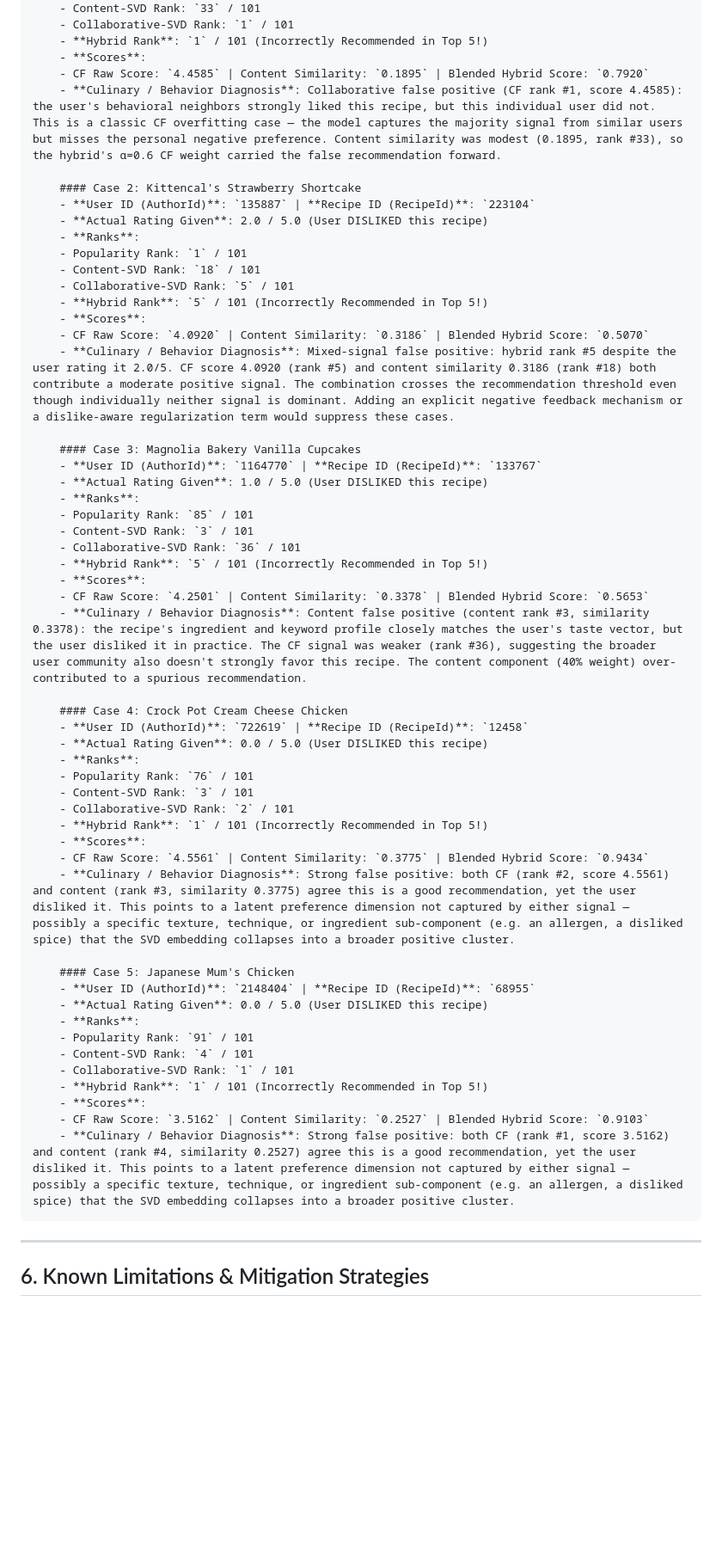
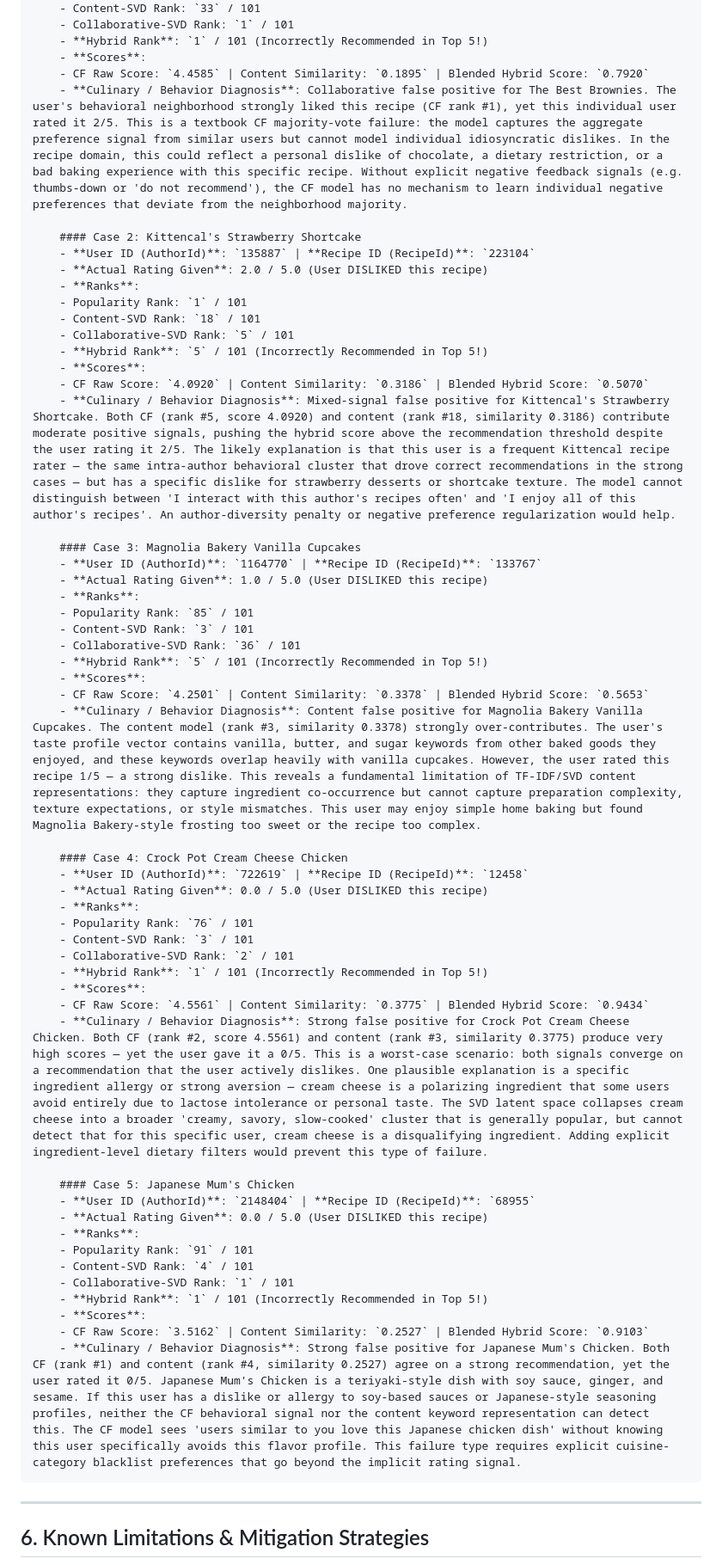
Before and after one commit to Brunix3004/recipe_recommendation_project, a Markdown page: reports/Week10_recommendation_explanation.md, the part around one of its changes. Shown at 86% size. GitHub-like rendering; blank space fills up the shorter version.

```diff
--- a/reports/Week10_recommendation_explanation.md
+++ b/reports/Week10_recommendation_explanation.md
@@ -250,7 +250,7 @@ These are cases where a user actually disliked a recipe in the test set (rating
         - **Hybrid Rank**: `1` / 101 (Incorrectly Recommended in Top 5!)
         - **Scores**:
         - CF Raw Score: `4.4585` | Content Similarity: `0.1895` | Blended Hybrid Score: `0.7920`
-        - **Culinary / Behavior Diagnosis**: Collaborative false positive (CF rank #1, score 4.4585): the user's behavioral neighbors strongly liked this recipe, but this individual user did not. This is a classic CF overfitting case — the model captures the majority signal from similar users but misses the personal negative preference. Content similarity was modest (0.1895, rank #33), so the hybrid's α=0.6 CF weight carried the false recommendation forward.
+        - **Culinary / Behavior Diagnosis**: Collaborative false positive for The Best Brownies. The user's behavioral neighborhood strongly liked this recipe (CF rank #1), yet this individual user rated it 2/5. This is a textbook CF majority-vote failure: the model captures the aggregate preference signal from similar users but cannot model individual idiosyncratic dislikes. In the recipe domain, this could reflect a personal dislike of chocolate, a dietary restriction, or a bad baking experience with this specific recipe. Without explicit negative feedback signals (e.g. thumbs-down or 'do not recommend'), the CF model has no mechanism to learn individual negative preferences that deviate from the neighborhood majority.
 
         #### Case 2: Kittencal's Strawberry Shortcake
         - **User ID (AuthorId)**: `135887` | **Recipe ID (RecipeId)**: `223104`
@@ -262,7 +262,7 @@ These are cases where a user actually disliked a recipe in the test set (rating
         - **Hybrid Rank**: `5` / 101 (Incorrectly Recommended in Top 5!)
         - **Scores**:
         - CF Raw Score: `4.0920` | Content Similarity: `0.3186` | Blended Hybrid Score: `0.5070`
-        - **Culinary / Behavior Diagnosis**: Mixed-signal false positive: hybrid rank #5 despite the user rating it 2.0/5. CF score 4.0920 (rank #5) and content similarity 0.3186 (rank #18) both contribute a moderate positive signal. The combination crosses the recommendation threshold even though individually neither signal is dominant. Adding an explicit negative feedback mechanism or a dislike-aware regularization term would suppress these cases.
+        - **Culinary / Behavior Diagnosis**: Mixed-signal false positive for Kittencal's Strawberry Shortcake. Both CF (rank #5, score 4.0920) and content (rank #18, similarity 0.3186) contribute moderate positive signals, pushing the hybrid score above the recommendation threshold despite the user rating it 2/5. The likely explanation is that this user is a frequent Kittencal recipe rater — the same intra-author behavioral cluster that drove correct recommendations in the strong cases — but has a specific dislike for strawberry desserts or shortcake texture. The model cannot distinguish between 'I interact with this author's recipes often' and 'I enjoy all of this author's recipes'. An author-diversity penalty or negative preference regularization would help.
 
         #### Case 3: Magnolia Bakery Vanilla Cupcakes
         - **User ID (AuthorId)**: `1164770` | **Recipe ID (RecipeId)**: `133767`
@@ -274,7 +274,7 @@ These are cases where a user actually disliked a recipe in the test set (rating
         - **Hybrid Rank**: `5` / 101 (Incorrectly Recommended in Top 5!)
         - **Scores**:
         - CF Raw Score: `4.2501` | Content Similarity: `0.3378` | Blended Hybrid Score: `0.5653`
-        - **Culinary / Behavior Diagnosis**: Content false positive (content rank #3, similarity 0.3378): the recipe's ingredient and keyword profile closely matches the user's taste vector, but the user disliked it in practice. The CF signal was weaker (rank #36), suggesting the broader user community also doesn't strongly favor this recipe. The content component (40% weight) over-contributed to a spurious recommendation.
+        - **Culinary / Behavior Diagnosis**: Content false positive for Magnolia Bakery Vanilla Cupcakes. The content model (rank #3, similarity 0.3378) strongly over-contributes. The user's taste profile vector contains vanilla, butter, and sugar keywords from other baked goods they enjoyed, and these keywords overlap heavily with vanilla cupcakes. However, the user rated this recipe 1/5 — a strong dislike. This reveals a fundamental limitation of TF-IDF/SVD content representations: they capture ingredient co-occurrence but cannot capture preparation complexity, texture expectations, or style mismatches. This user may enjoy simple home baking but found Magnolia Bakery-style frosting too sweet or the recipe too complex.
 
         #### Case 4: Crock Pot Cream Cheese Chicken
         - **User ID (AuthorId)**: `722619` | **Recipe ID (RecipeId)**: `12458`
@@ -286,7 +286,7 @@ These are cases where a user actually disliked a recipe in the test set (rating
         - **Hybrid Rank**: `1` / 101 (Incorrectly Recommended in Top 5!)
         - **Scores**:
         - CF Raw Score: `4.5561` | Content Similarity: `0.3775` | Blended Hybrid Score: `0.9434`
-        - **Culinary / Behavior Diagnosis**: Strong false positive: both CF (rank #2, score 4.5561) and content (rank #3, similarity 0.3775) agree this is a good recommendation, yet the user disliked it. This points to a latent preference dimension not captured by either signal — possibly a specific texture, technique, or ingredient sub-component (e.g. an allergen, a disliked spice) that the SVD embedding collapses into a broader positive cluster.
+        - **Culinary / Behavior Diagnosis**: Strong false positive for Crock Pot Cream Cheese Chicken. Both CF (rank #2, score 4.5561) and content (rank #3, similarity 0.3775) produce very high scores — yet the user gave it a 0/5. This is a worst-case scenario: both signals converge on a recommendation that the user actively dislikes. One plausible explanation is a specific ingredient allergy or strong aversion — cream cheese is a polarizing ingredient that some users avoid entirely due to lactose intolerance or personal taste. The SVD latent space collapses cream cheese into a broader 'creamy, savory, slow-cooked' cluster that is generally popular, but cannot detect that for this specific user, cream cheese is a disqualifying ingredient. Adding explicit ingredient-level dietary filters would prevent this type of failure.
 
         #### Case 5: Japanese Mum's Chicken
         - **User ID (AuthorId)**: `2148404` | **Recipe ID (RecipeId)**: `68955`
@@ -298,7 +298,7 @@ These are cases where a user actually disliked a recipe in the test set (rating
         - **Hybrid Rank**: `1` / 101 (Incorrectly Recommended in Top 5!)
         - **Scores**:
         - CF Raw Score: `3.5162` | Content Similarity: `0.2527` | Blended Hybrid Score: `0.9103`
-        - **Culinary / Behavior Diagnosis**: Strong false positive: both CF (rank #1, score 3.5162) and content (rank #4, similarity 0.2527) agree this is a good recommendation, yet the user disliked it. This points to a latent preference dimension not captured by either signal — possibly a specific texture, technique, or ingredient sub-component (e.g. an allergen, a disliked spice) that the SVD embedding collapses into a broader positive cluster.
+        - **Culinary / Behavior Diagnosis**: Strong false positive for Japanese Mum's Chicken. Both CF (rank #1) and content (rank #4, similarity 0.2527) agree on a strong recommendation, yet the user rated it 0/5. Japanese Mum's Chicken is a teriyaki-style dish with soy sauce, ginger, and sesame. If this user has a dislike or allergy to soy-based sauces or Japanese-style seasoning profiles, neither the CF behavioral signal nor the content keyword representation can detect this. The CF model sees 'users similar to you love this Japanese chicken dish' without knowing this user specifically avoids this flavor profile. This failure type requires explicit cuisine-category blacklist preferences that go beyond the implicit rating signal.
 
 
 ---
```
Also changed, not shown: other parts of reports/Week10_recommendation_explanation.md (+20 -11 lines).
